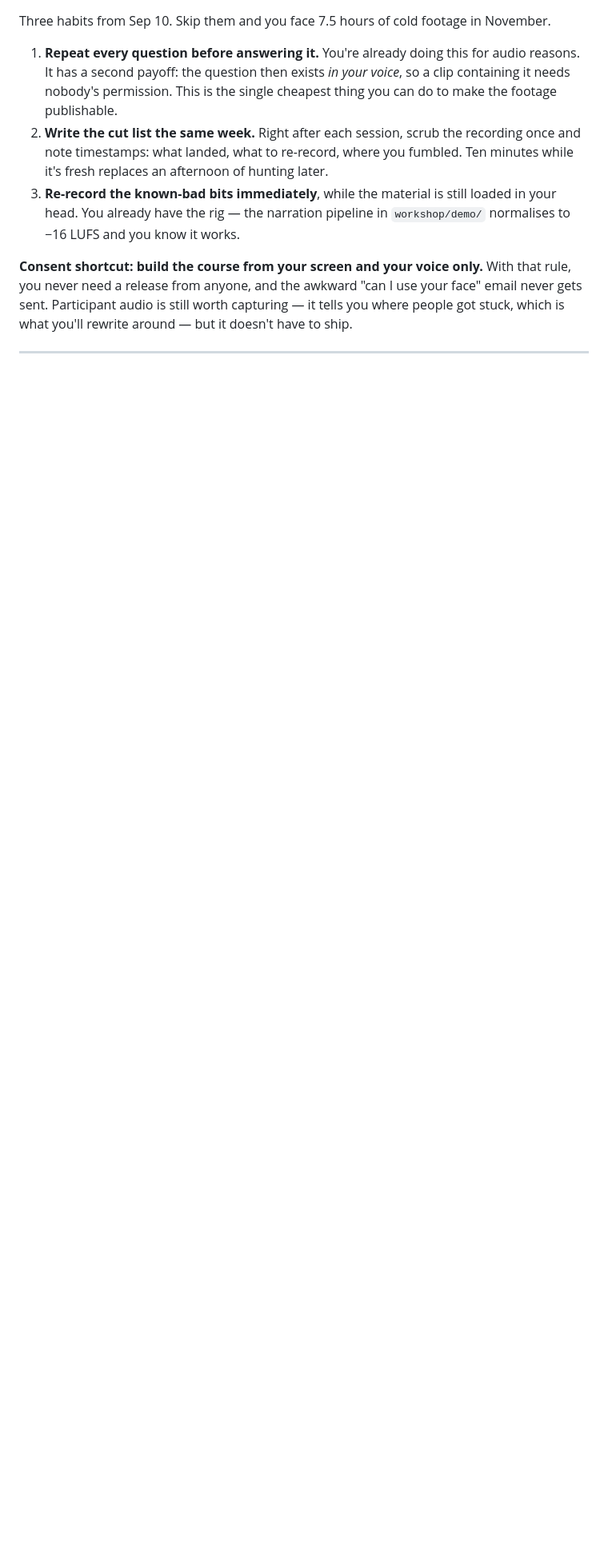
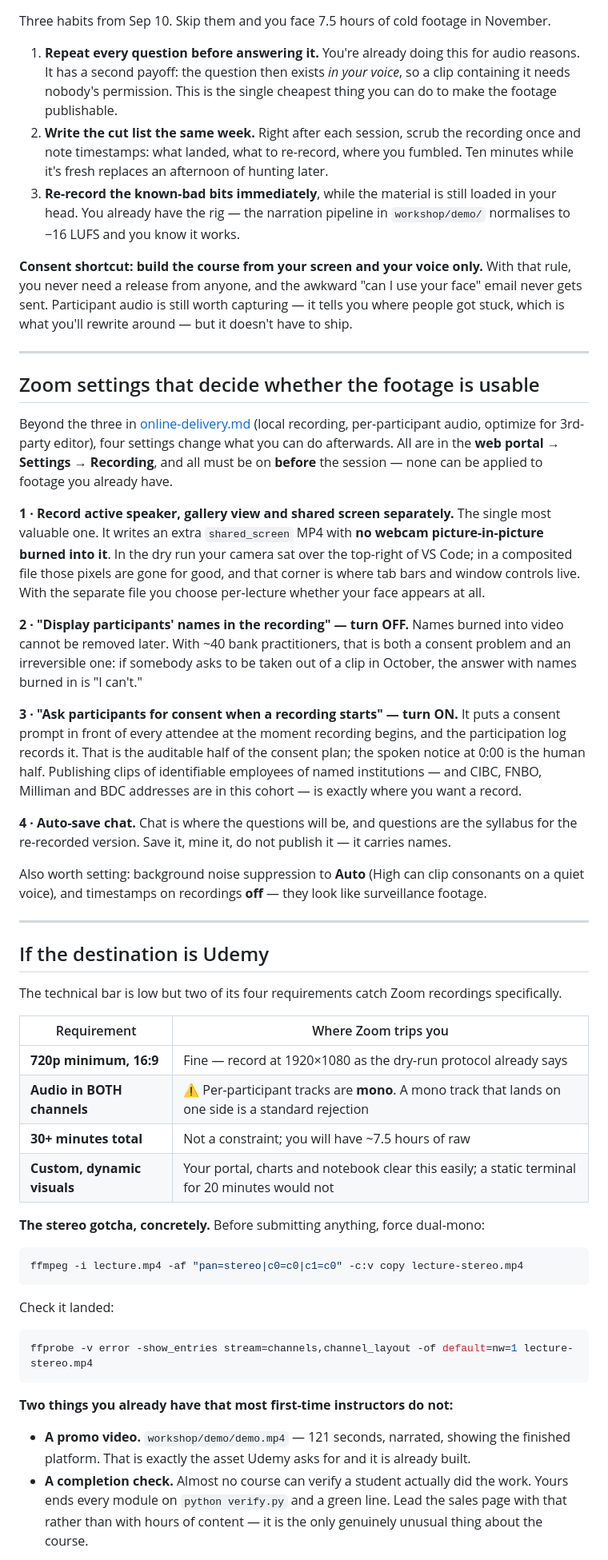
Before and after one commit to aayancheng/banking-analytics-workshop, a Markdown page: workshop/facilitator/course-from-recordings.md, the part around one of its changes. Shown at 80% size. GitHub-like rendering; blank space fills up the shorter version.

Commit message:
workshop: the Zoom settings and Udemy constraints that decide the course footage
Four recording settings change what is possible afterwards and none can be applied
retroactively, so they belong beside the session prep rather than in the edit.

Recording active speaker, gallery and shared screen SEPARATELY is the important one: it
yields a shared-screen file with no webcam picture-in-picture burned in. The dry-run
frames show the camera sitting over the top-right of VS Code, exactly where tab bars and
window controls are, and in a composited file those pixels are unrecoverable.

Participant names in the recording go off, because burned-in names cannot be removed and
this cohort includes identifiable employees of named institutions — if someone asks to
be cut from a clip in October, the answer with names baked in is "I can't". The consent
prompt goes on for the same reason: it is the auditable half of a consent plan whose
other half is a spoken notice nobody can later verify. Chat auto-saves because chat is
where the questions are, and the questions are the syllabus for the re-recorded version.

On Udemy, the bar is 720p/16:9, 30+ minutes and custom visuals — all comfortably met —
but audio must come out of BOTH channels, and Zoom's per-participant tracks are mono.
A mono track landing on one side is a standard rejection, so the doc carries the ffmpeg
pan filter to force dual-mono and the ffprobe line to confirm it.

Also notes two assets already in hand that first-time instructors usually lack: the
narrated 121-second demo.mp4 is precisely the promo video Udemy asks for, and verify.py
is a real completion check, which is the one genuinely unusual thing about this course
and belongs at the top of a sales page rather than an hours-of-content count.

Verified against Udemy's current published standards; `python verify.py` green (Stage 5).

Co-Authored-By: Claude Opus 5 <noreply@anthropic.com>

````diff
--- a/workshop/facilitator/course-from-recordings.md
+++ b/workshop/facilitator/course-from-recordings.md
@@ -60,3 +60,66 @@ is what you'll rewrite around — but it doesn't have to ship.
 
 ---
 
+## Zoom settings that decide whether the footage is usable
+
+Beyond the three in [online-delivery.md](online-delivery.md) (local recording, per-participant
+audio, optimize for 3rd-party editor), four settings change what you can do afterwards. All are
+in the **web portal → Settings → Recording**, and all must be on **before** the session — none
+can be applied to footage you already have.
+
+**1 · Record active speaker, gallery view and shared screen separately.** The single most
+valuable one. It writes an extra `shared_screen` MP4 with **no webcam picture-in-picture burned
+into it**. In the dry run your camera sat over the top-right of VS Code; in a composited file
+those pixels are gone for good, and that corner is where tab bars and window controls live. With
+the separate file you choose per-lecture whether your face appears at all.
+
+**2 · "Display participants' names in the recording" — turn OFF.** Names burned into video
+cannot be removed later. With ~40 bank practitioners, that is both a consent problem and an
+irreversible one: if somebody asks to be taken out of a clip in October, the answer with names
+burned in is "I can't."
+
+**3 · "Ask participants for consent when a recording starts" — turn ON.** It puts a consent
+prompt in front of every attendee at the moment recording begins, and the participation log
+records it. That is the auditable half of the consent plan; the spoken notice at 0:00 is the
+human half. Publishing clips of identifiable employees of named institutions — and CIBC, FNBO,
+Milliman and BDC addresses are in this cohort — is exactly where you want a record.
+
+**4 · Auto-save chat.** Chat is where the questions will be, and questions are the syllabus for
+the re-recorded version. Save it, mine it, do not publish it — it carries names.
+
+Also worth setting: background noise suppression to **Auto** (High can clip consonants on a
+quiet voice), and timestamps on recordings **off** — they look like surveillance footage.
+
+---
+
+## If the destination is Udemy
+
+The technical bar is low but two of its four requirements catch Zoom recordings specifically.
+
+| Requirement | Where Zoom trips you |
+|---|---|
+| **720p minimum, 16:9** | Fine — record at 1920×1080 as the dry-run protocol already says |
+| **Audio in BOTH channels** | ⚠️ Per-participant tracks are **mono**. A mono track that lands on one side is a standard rejection |
+| **30+ minutes total** | Not a constraint; you will have ~7.5 hours of raw |
+| **Custom, dynamic visuals** | Your portal, charts and notebook clear this easily; a static terminal for 20 minutes would not |
+
+**The stereo gotcha, concretely.** Before submitting anything, force dual-mono:
+
+```bash
+ffmpeg -i lecture.mp4 -af "pan=stereo|c0=c0|c1=c0" -c:v copy lecture-stereo.mp4
+```
+
+Check it landed:
+
+```bash
+ffprobe -v error -show_entries stream=channels,channel_layout -of default=nw=1 lecture-stereo.mp4
+```
+
+**Two things you already have that most first-time instructors do not:**
+
+- **A promo video.** `workshop/demo/demo.mp4` — 121 seconds, narrated, showing the finished
+  platform. That is exactly the asset Udemy asks for and it is already built.
+- **A completion check.** Almost no course can verify a student actually did the work. Yours ends
+  every module on `python verify.py` and a green line. Lead the sales page with that rather than
+  with hours of content — it is the only genuinely unusual thing about the course.
+
````
Also changed, not shown: other parts of workshop/facilitator/course-from-recordings.md (+15 -0 lines).
